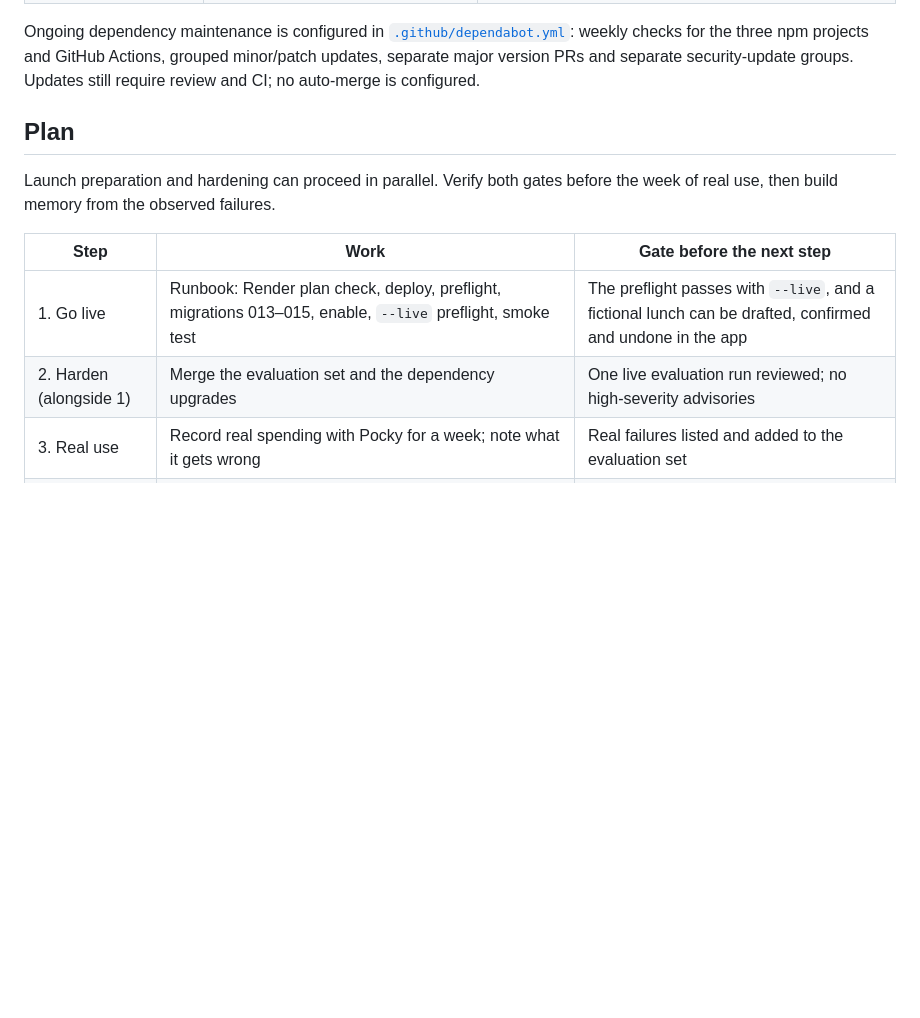
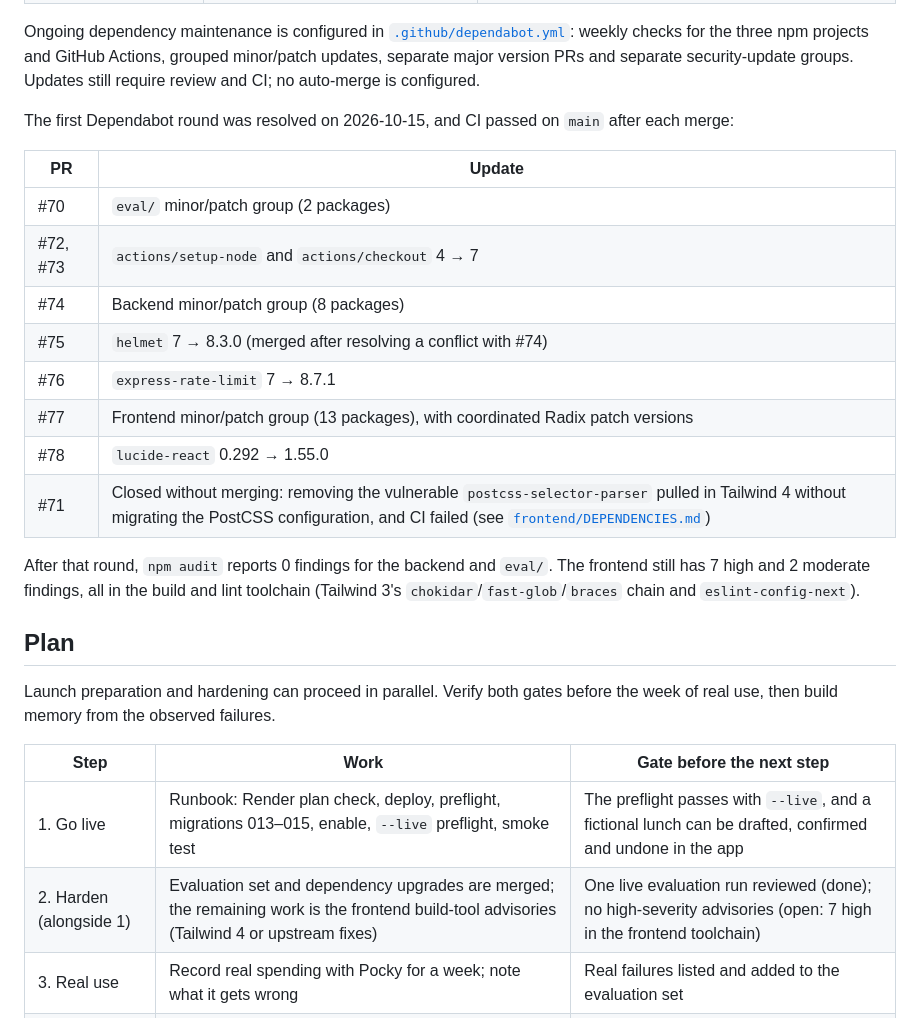
Before and after one commit to rick-mingyu-liu/MindGo, a Markdown page: STATUS.md, the part around the change. GitHub-like rendering; blank space fills up the shorter version.

Commit message:
docs(status): record the first Dependabot round
Co-Authored-By: Claude Opus 5.5 <noreply@anthropic.com>
Claude-Session: https://claude.ai/code/session_019UPzDJgWjwZgZvc2rtR32G

```diff
--- a/STATUS.md
+++ b/STATUS.md
@@ -75,6 +75,21 @@ The two hardening branches have been recovered from the interrupted session. Pro
 
 Ongoing dependency maintenance is configured in [`.github/dependabot.yml`](.github/dependabot.yml): weekly checks for the three npm projects and GitHub Actions, grouped minor/patch updates, separate major version PRs and separate security-update groups. Updates still require review and CI; no auto-merge is configured.
 
+The first Dependabot round was resolved on 2026-10-15, and CI passed on `main` after each merge:
+
+| PR | Update |
+| --- | --- |
+| #70 | `eval/` minor/patch group (2 packages) |
+| #72, #73 | `actions/setup-node` and `actions/checkout` 4 → 7 |
+| #74 | Backend minor/patch group (8 packages) |
+| #75 | `helmet` 7 → 8.3.0 (merged after resolving a conflict with #74) |
+| #76 | `express-rate-limit` 7 → 8.7.1 |
+| #77 | Frontend minor/patch group (13 packages), with coordinated Radix patch versions |
+| #78 | `lucide-react` 0.292 → 1.55.0 |
+| #71 | Closed without merging: removing the vulnerable `postcss-selector-parser` pulled in Tailwind 4 without migrating the PostCSS configuration, and CI failed (see [`frontend/DEPENDENCIES.md`](frontend/DEPENDENCIES.md)) |
+
+After that round, `npm audit` reports 0 findings for the backend and `eval/`. The frontend still has 7 high and 2 moderate findings, all in the build and lint toolchain (Tailwind 3's `chokidar`/`fast-glob`/`braces` chain and `eslint-config-next`).
+
 ## Plan
 
 Launch preparation and hardening can proceed in parallel. Verify both gates before the week of real use, then build memory from the observed failures.
@@ -82,7 +97,7 @@ Launch preparation and hardening can proceed in parallel. Verify both gates befo
 | Step | Work | Gate before the next step |
 | --- | --- | --- |
 | 1. Go live | Runbook: Render plan check, deploy, preflight, migrations 013–015, enable, `--live` preflight, smoke test | The preflight passes with `--live`, and a fictional lunch can be drafted, confirmed and undone in the app |
-| 2. Harden (alongside 1) | Merge the evaluation set and the dependency upgrades | One live evaluation run reviewed; no high-severity advisories |
+| 2. Harden (alongside 1) | Evaluation set and dependency upgrades are merged; the remaining work is the frontend build-tool advisories (Tailwind 4 or upstream fixes) | One live evaluation run reviewed (done); no high-severity advisories (open: 7 high in the frontend toolchain) |
 | 3. Real use | Record real spending with Pocky for a week; note what it gets wrong | Real failures listed and added to the evaluation set |
 | 4. Memory | Remembered facts (rent, co-op pay, reserve) with Remember and Forget, saved plans, per-account currency, timezone and reply language | Deleting a fact removes it from everything Pocky sees, and the evaluation set still passes |
 | 5. Later | Dashboard summaries computed in SQL (unblocks an All time view), a frontend test runner, renaming leftover MindGo infrastructure | — |
```
